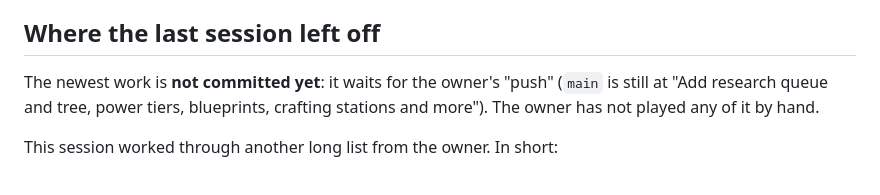
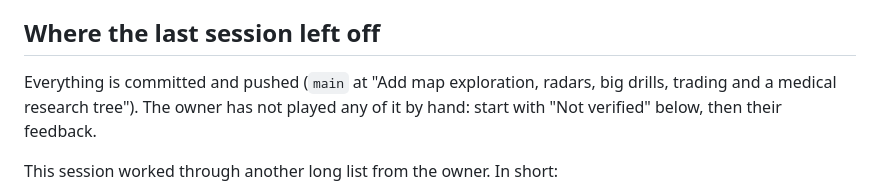
Before and after one commit to nebulawallet/Depthworks, a Markdown page: HANDOFF.md, the part around the change. Rendered like a GitHub page.

Commit message:
Update the handoff now the work is pushed
Co-Authored-By: Claude Opus 5.5 <noreply@anthropic.com>

```diff
--- a/HANDOFF.md
+++ b/HANDOFF.md
@@ -15,8 +15,8 @@ glyphs, and something answers using only the mechanisms it has heard.
 
 ## Where the last session left off
 
-The newest work is **not committed yet**: it waits for the owner's "push" (`main` is still at "Add research queue and
-tree, power tiers, blueprints, crafting stations and more"). The owner has not played any of it by hand.
+Everything is committed and pushed (`main` at "Add map exploration, radars, big drills, trading and a medical research
+tree"). The owner has not played any of it by hand: start with "Not verified" below, then their feedback.
 
 This session worked through another long list from the owner. In short:
 
```
